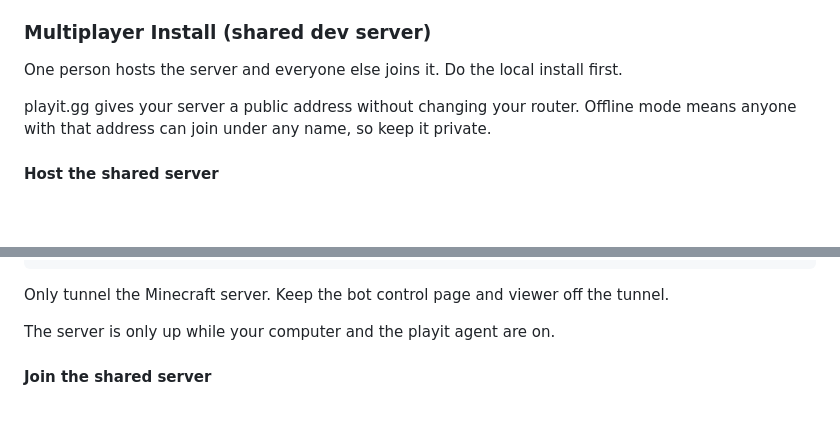
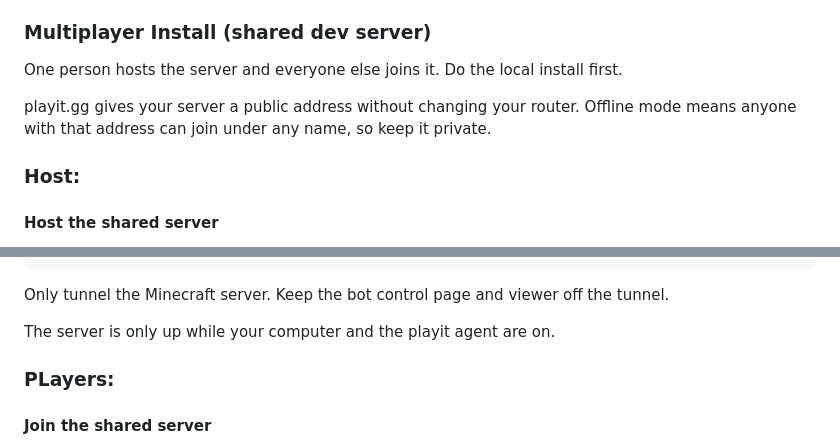
Before and after one commit to benpham3206/Agent37, a Markdown page: README.md, 2 parts joined by grey strips. Rendered like a GitHub page; blank space fills up the shorter version.

Commit message:
Update README with hosting and joining instructions
Added sections for hosting and joining the shared server in the README.

```diff
--- a/README.md
+++ b/README.md
@@ -112,6 +112,8 @@ One person hosts the server and everyone else joins it. Do the local install fir
 
 playit.gg gives your server a public address without changing your router. Offline mode means anyone with that address can join under any name, so keep it private.
 
+### Host:
+
 #### Host the shared server
 
 1. **Set up the server.** Follow steps 5–9 of the local install.
@@ -130,6 +132,8 @@ whitelist add <name>
 Only tunnel the Minecraft server. Keep the bot control page and viewer off the tunnel.
 
 The server is only up while your computer and the playit agent are on.
+
+### PLayers:
 
 #### Join the shared server
 
```
